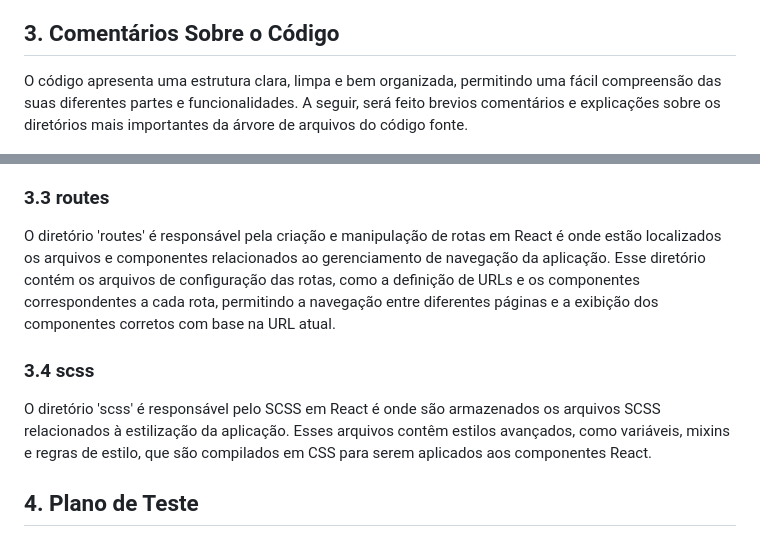
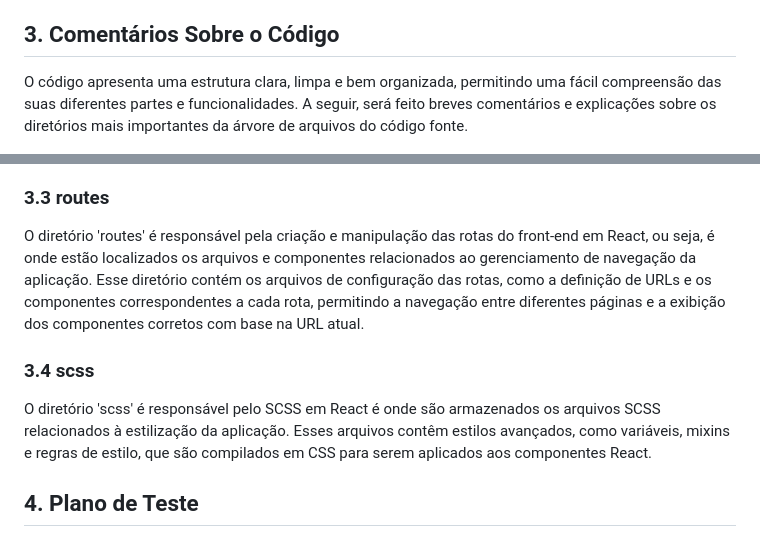
Before and after one commit to ethoshomo/Projeto-HortaUrbana, a Markdown page: README.md, 2 parts joined by grey strips. Rendered like a GitHub page.

```diff
--- a/README.md
+++ b/README.md
@@ -123,7 +123,7 @@ Como funcionalidade especial, pretende-se construir um jogo para que os usuário
 
 ## 3. **Comentários Sobre o Código**
 
-O código apresenta uma estrutura clara, limpa e bem organizada, permitindo uma fácil compreensão das suas diferentes partes e funcionalidades. A seguir, será feito brevios comentários e explicações sobre os diretórios mais importantes da árvore de arquivos do código fonte.
+O código apresenta uma estrutura clara, limpa e bem organizada, permitindo uma fácil compreensão das suas diferentes partes e funcionalidades. A seguir, será feito breves comentários e explicações sobre os diretórios mais importantes da árvore de arquivos do código fonte.
 
 <center><img src="img_mk/arvorePastas.png" width="500px" border='1'></center>
 
@@ -167,9 +186,11 @@ O diretório 'pages' contém os layouts e funcionalidades de páginas em React,
 
 ### 3.3 **routes**
-O diretório 'routes' é responsável pela criação e manipulação de rotas em React é onde estão localizados os arquivos e componentes relacionados ao gerenciamento de navegação da aplicação. Esse diretório contém os arquivos de configuração das rotas, como a definição de URLs e os componentes correspondentes a cada rota, permitindo a navegação entre diferentes páginas e a exibição dos componentes corretos com base na URL atual.
+O diretório 'routes' é responsável pela criação e manipulação das rotas do front-end em React, ou seja, é onde estão localizados os arquivos e componentes relacionados ao gerenciamento de navegação da aplicação. Esse diretório contém os arquivos de configuração das rotas, como a definição de URLs e os componentes correspondentes a cada rota, permitindo a navegação entre diferentes páginas e a exibição dos componentes corretos com base na URL atual.
 
 ### 3.4 **scss**
+
 O diretório 'scss' é responsável pelo SCSS em React é onde são armazenados os arquivos SCSS relacionados à estilização da aplicação. Esses arquivos contêm estilos avançados, como variáveis, mixins e regras de estilo, que são compilados em CSS para serem aplicados aos componentes React.
+
 
 ## 4. **Plano de Teste**
 
```
Also changed, not shown: other parts of README.md (+35 -16 lines).
